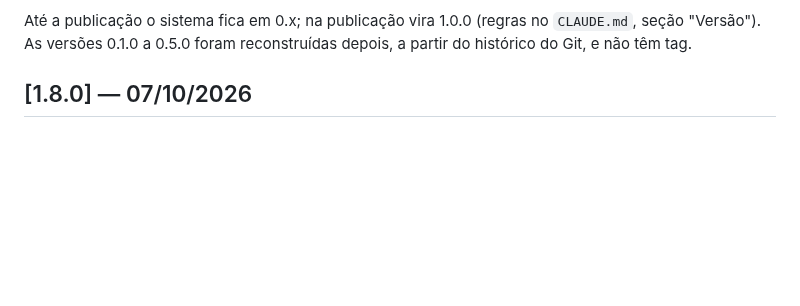
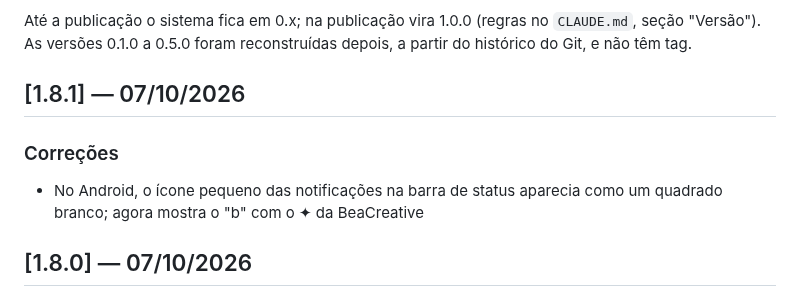
Before and after one commit to beacreativeco/beacreativeco-clientes, a Markdown page: public/CHANGELOG.md, the part around the change. Drawn GitHub-style; blank space fills up the shorter version.

Commit message:
Versão 1.8.1
Co-Authored-By: Claude Opus 5.5 <noreply@anthropic.com>

```diff
--- a/public/CHANGELOG.md
+++ b/public/CHANGELOG.md
@@ -18,6 +18,12 @@ depois, a partir do histórico do Git, e não têm tag.
      cada entrada começa com "## [X.Y.Z] — dd/mm/aaaa", tem seções "### ..."
      e itens "- ...". A primeira entrada é a versão atual do sistema.
      Mantenha cada item em uma linha só e sem formatação markdown. -->
+
+## [1.8.1] — 07/10/2026
+
+### Correções
+
+- No Android, o ícone pequeno das notificações na barra de status aparecia como um quadrado branco; agora mostra o "b" com o ✦ da BeaCreative
 
 ## [1.8.0] — 07/10/2026
 
```
